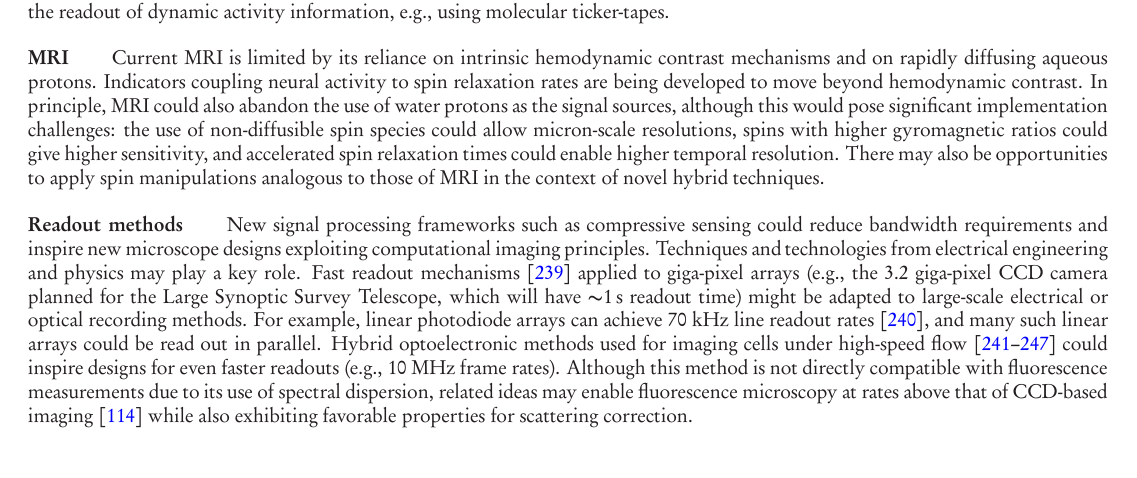
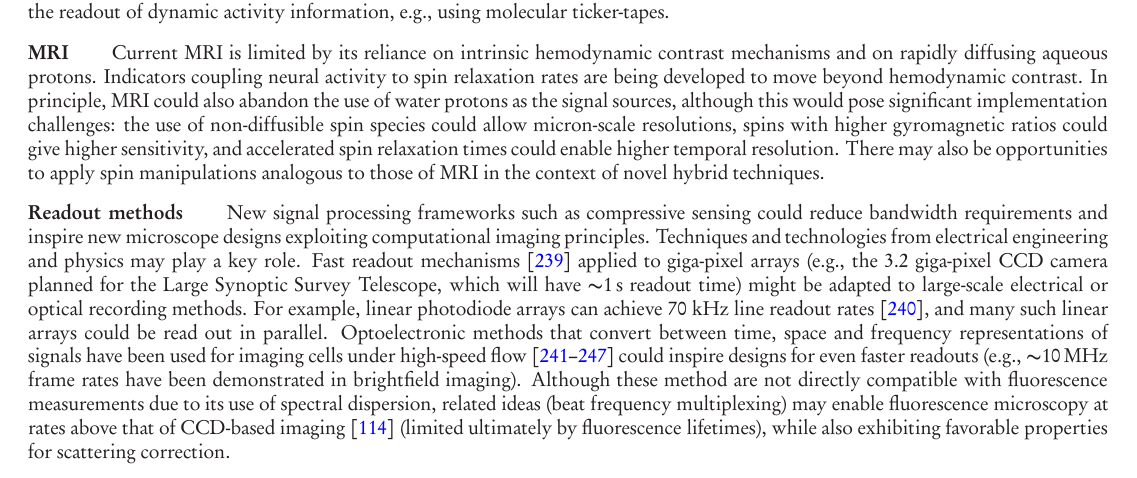
Before and after one commit to nemaload/PoBAM, a LaTeX paper (pobam.tex): part of page 27 of 42, cut so that both start at the same text. The pictures show the PDF file pobam.pdf that the author committed with the source.

Commit message:
tiny wording change for STEAM microscopy

```diff
--- a/pobam.tex
+++ b/pobam.tex
@@ -950,7 +950,7 @@ On the other hand, molecular recording devices operating at slower timescales (e
 
 \paragraph{MRI} Current MRI is limited by its reliance on intrinsic hemodynamic contrast mechanisms and on rapidly diffusing aqueous protons. Indicators coupling neural activity to spin relaxation rates are being developed to move beyond hemodynamic contrast. In principle, MRI could also abandon the use of water protons as the signal sources, although this would pose significant implementation challenges: the use of non-diffusible spin species could allow micron-scale resolutions, spins with higher gyromagnetic ratios could give higher sensitivity, and accelerated spin relaxation times could enable higher temporal resolution. There may also be opportunities to apply spin manipulations analogous to those of MRI in the context of novel hybrid techniques.
 
-\paragraph{Readout methods} New signal processing frameworks such as compressive sensing could reduce bandwidth requirements and inspire new microscope designs exploiting computational imaging principles. Techniques and technologies from electrical engineering and physics may play a key role. Fast readout mechanisms \cite{lauxtermann2001mega} applied to giga-pixel arrays (e.g., the 3.2 giga-pixel CCD camera planned for the Large Synoptic Survey Telescope, which will have \SI{\ca 1}{\second} readout time) might be adapted to large-scale electrical or optical recording methods. For example, linear photodiode arrays can achieve 70 kHz line readout rates \cite{PSeriesLinearArrayImager}, and many such linear arrays could be read out in parallel. Hybrid optoelectronic methods used for imaging cells under high-speed flow \cite{goda2012high, goda2009serial, goda2008amplified, goda2009theory, mahjoubfar2011high, tsia2010performance, goda2013dispersive} could inspire designs for even faster readouts (e.g., 10 MHz frame rates). Although this method is not directly compatible with fluorescence measurements due to its use of spectral dispersion, related ideas may enable fluorescence microscopy at rates above that of CCD-based imaging \cite{diebold2013digitally} while also exhibiting favorable properties for scattering correction.
+\paragraph{Readout methods} New signal processing frameworks such as compressive sensing could reduce bandwidth requirements and inspire new microscope designs exploiting computational imaging principles. Techniques and technologies from electrical engineering and physics may play a key role. Fast readout mechanisms \cite{lauxtermann2001mega} applied to giga-pixel arrays (e.g., the 3.2 giga-pixel CCD camera planned for the Large Synoptic Survey Telescope, which will have \SI{\ca 1}{\second} readout time) might be adapted to large-scale electrical or optical recording methods. For example, linear photodiode arrays can achieve 70 kHz line readout rates \cite{PSeriesLinearArrayImager}, and many such linear arrays could be read out in parallel. Optoelectronic methods that convert between time, space and frequency representations of signals have been used for imaging cells under high-speed flow \cite{goda2012high, goda2009serial, goda2008amplified, goda2009theory, mahjoubfar2011high, tsia2010performance, goda2013dispersive} could inspire designs for even faster readouts (e.g., \SI{\ca 10}{\mega\hertz} frame rates have been demonstrated in brightfield imaging). Although these method are not directly compatible with fluorescence measurements due to its use of spectral dispersion, related ideas (beat frequency multiplexing) may enable fluorescence microscopy at rates above that of CCD-based imaging \cite{diebold2013digitally} (limited ultimately by fluorescence lifetimes), while also exhibiting favorable properties for scattering correction.
 
 \paragraph{Alternative modalities} We have not considered all possible recording modalities.
 For example, modalities like X-ray imaging have been used on live cells~\cite{moosmann13} and might find use in neural recording if suitable contrast agents could be devised.
```
Also changed, not shown: pobam.pdf.
